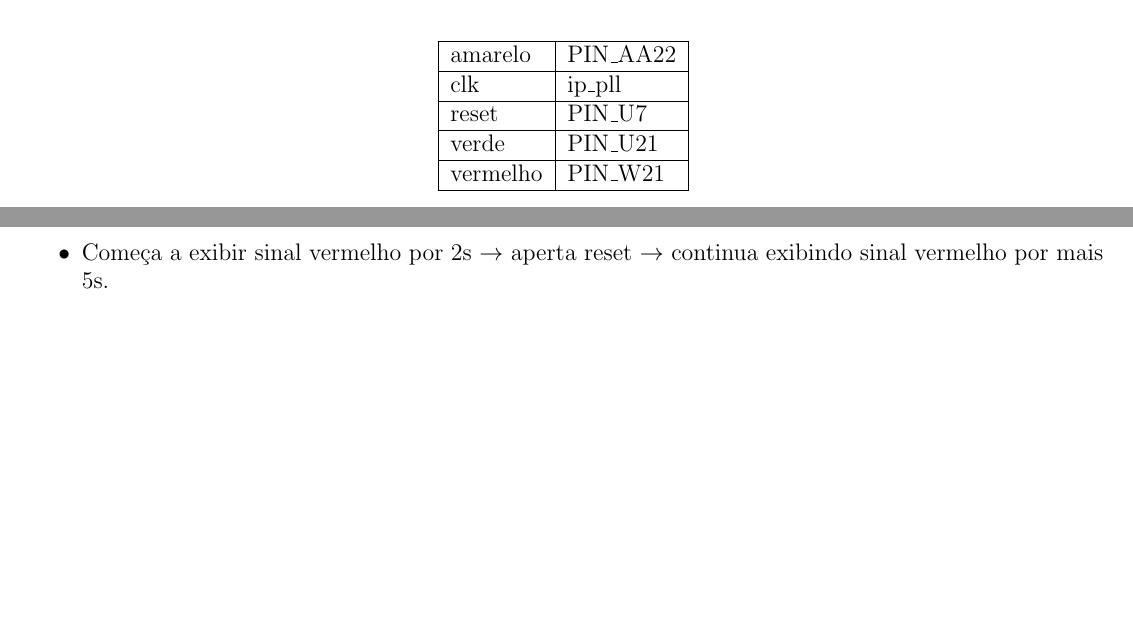
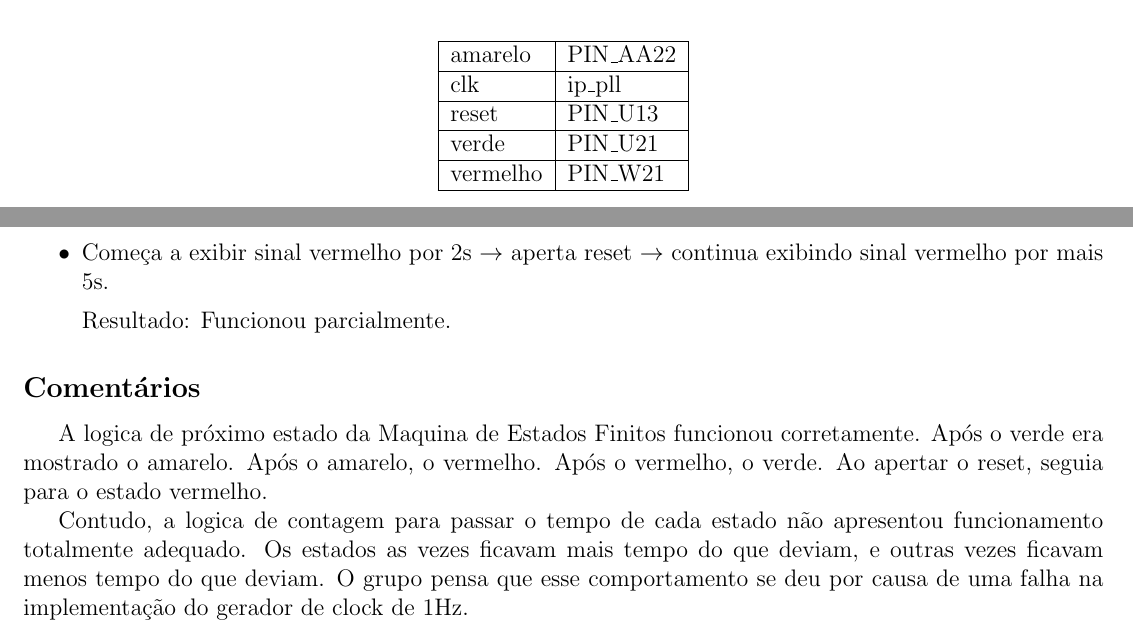
Before and after one commit to Hanazono-Yurine/PCS3335, a LaTeX document (relatorios/exp3/relatorio.tex): two parts of pages 4 and 5 of 5 before the commit and two parts of pages 5 and 6 of 6 after it, joined at a grey line, cut so that both start at the same text, the shorter picture padded with empty space. Compiled offline with pdfLaTeX.

Commit message:
Finaliza relatorio

```diff
--- a/relatorios/exp3/relatorio.tex
+++ b/relatorios/exp3/relatorio.tex
@@ -115,7 +128,7 @@
 				\hline
 				amarelo  & PIN\_AA22 \\ \hline
 				clk      & ip\_pll    \\ \hline
-				reset    & PIN\_U7   \\ \hline
+				reset    & PIN\_U13   \\ \hline
 				verde    & PIN\_U21  \\ \hline
 				vermelho & PIN\_W21  \\ \hline
 			\end{tabular}
@@ -134,6 +152,17 @@
 		\item Começa a exibir sinal vermelho por 2s \( \rightarrow \) aperta reset \( \rightarrow \) continua exibindo sinal vermelho por mais 5s.
+		\par Resultado: Funcionou parcialmente.
 
 	\end{itemize}
+
+	\subsection*{Comentários}
+
+	A logica de próximo estado da Maquina de Estados Finitos funcionou corretamente.
+	Após o verde era mostrado o amarelo. Após o amarelo, o vermelho. Após o vermelho, o verde.
+	Ao apertar o reset, seguia para o estado vermelho.
+	\par
+	Contudo, a logica de contagem para passar o tempo de cada estado não apresentou funcionamento totalmente adequado.
+	Os estados as vezes ficavam mais tempo do que deviam, e outras vezes ficavam menos tempo do que deviam.
+	O grupo pensa que esse comportamento se deu por causa de uma falha na implementação do gerador de clock de 1Hz.
 
 
 
```
Also changed, not shown: relatorios/exp3/relatorio.tex (24 more changed lines).
